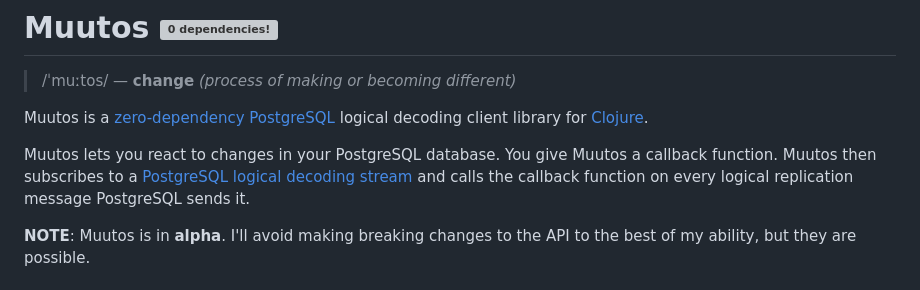
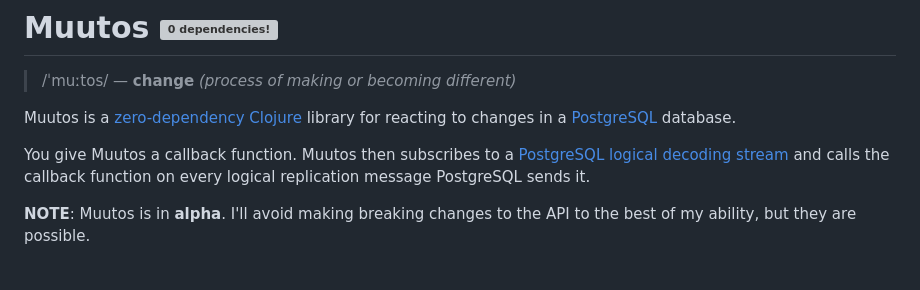
Before and after one commit to eerohele/muutos, a Markdown page: README.md, the part around the change. Drawn GitHub-style; grey boxes are pictures that could not be loaded.

Commit message:
Update README
[skip ci]

```diff
--- a/README.md
+++ b/README.md
@@ -2,9 +2,9 @@
 
 >/ˈmuːtos/ — **change** _(process of making or becoming different)_
 
-Muutos is a [zero-dependency](https://0dependencies.dev/) [PostgreSQL](https://www.postgresql.org/) logical decoding client library for [Clojure](https://clojure.org).
+Muutos is a [zero-dependency](https://0dependencies.dev/) [Clojure](https://clojure.org) library for reacting to changes in a [PostgreSQL](https://www.postgresql.org/) database.
 
-Muutos lets you react to changes in your PostgreSQL database. You give Muutos a callback function. Muutos then subscribes to a [PostgreSQL logical decoding stream](https://www.postgresql.org/docs/current/logicaldecoding.html) and calls the callback function on every logical replication message PostgreSQL sends it.
+You give Muutos a callback function. Muutos then subscribes to a [PostgreSQL logical decoding stream](https://www.postgresql.org/docs/current/logicaldecoding.html) and calls the callback function on every logical replication message PostgreSQL sends it.
 
 **NOTE**: Muutos is in **alpha**. I'll avoid making breaking changes to the API to the best of my ability, but they are possible.
 
```
